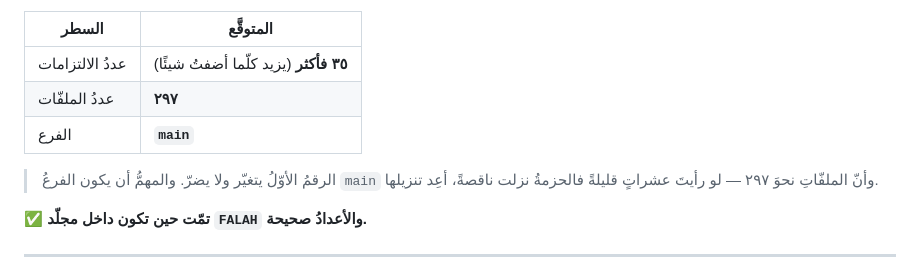
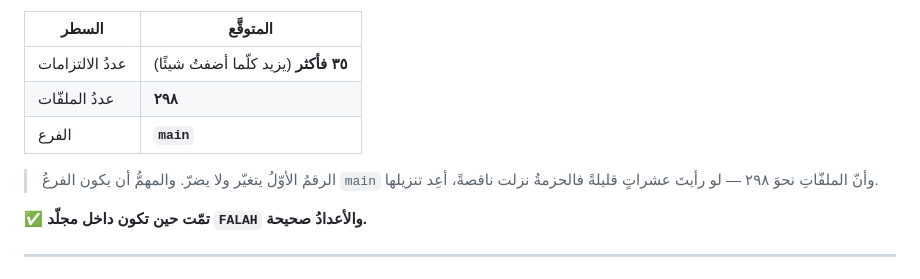
Before and after one commit to daood40/FALAH-Flutter-app-Android-iOS-., a Markdown page: docs/STEPS.md, the part around the change. Drawn GitHub-style.

Commit message:
مزامنةُ عدد الملفّات في الدليل — ٢٩٨

```diff
--- a/docs/STEPS.md
+++ b/docs/STEPS.md
@@ -161,11 +161,11 @@ git branch --show-current
 | السطر | المتوقَّع |
 |---|---|
 | عددُ الالتزامات | **٣٥ فأكثر** (يزيد كلّما أضفتُ شيئًا) |
-| عددُ الملفّات | **٢٩٧** |
+| عددُ الملفّات | **٢٩٨** |
 | الفرع | **`main`** |
 
 > الرقمُ الأوّلُ يتغيّر ولا يضرّ. والمهمُّ أن يكون الفرعُ `main` وأنّ
-> الملفّاتِ نحوَ ٢٩٧ — لو رأيتَ عشراتٍ قليلةً فالحزمةُ نزلت ناقصةً، أعِد
+> الملفّاتِ نحوَ ٢٩٨ — لو رأيتَ عشراتٍ قليلةً فالحزمةُ نزلت ناقصةً، أعِد
 > تنزيلها.
 
 ✅ **تمّت حين تكون داخل مجلّد `FALAH` والأعدادُ صحيحة.**
```
